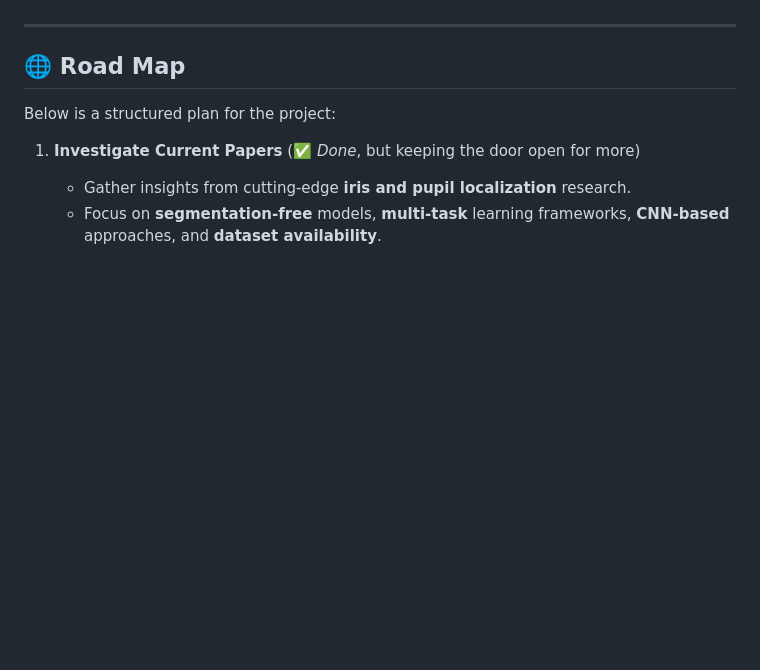
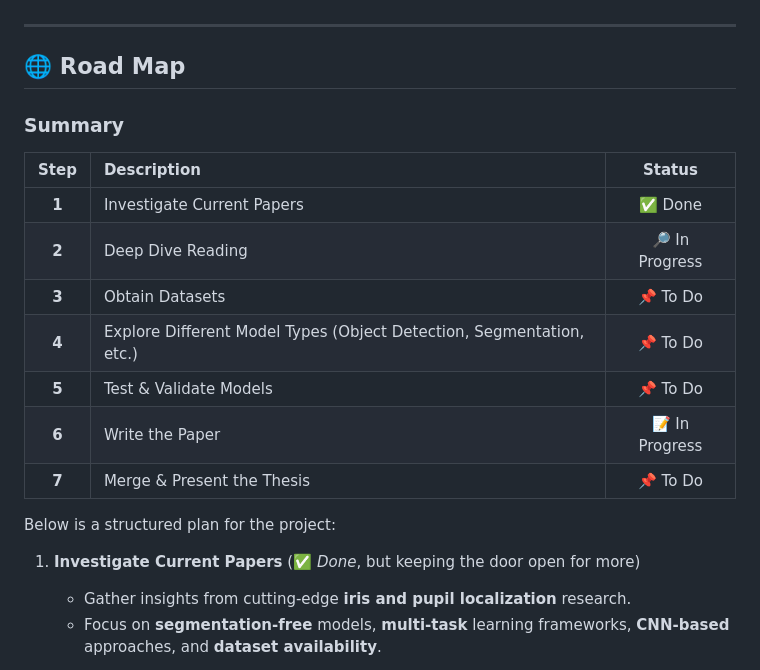
Before and after one commit to lucasikruger/IrisPupilNet, a Markdown page: README.md, the part around the change. GitHub-like rendering; blank space fills up the shorter version.

```diff
--- a/README.md
+++ b/README.md
@@ -17,6 +17,18 @@ Welcome to the **Pupil and Iris Localization** project repository! This project
 ---
 
 ## 🌐 Road Map
+
+### Summary
+
+| **Step** | **Description**                                                                    | **Status**      |
+|:--------:|:-----------------------------------------------------------------------------------|:---------------:|
+| **1**    | Investigate Current Papers                                                         | ✅ Done         |
+| **2**    | Deep Dive Reading                                                                  | 🔎 In Progress  |
+| **3**    | Obtain Datasets                                                                    | 📌 To Do        |
+| **4**    | Explore Different Model Types (Object Detection, Segmentation, etc.)               | 📌 To Do        |
+| **5**    | Test & Validate Models                                                             | 📌 To Do        |
+| **6**    | Write the Paper                                                                    | 📝 In Progress  |
+| **7**    | Merge & Present the Thesis                                                         | 📌 To Do        |
 
 Below is a structured plan for the project:
 
```
